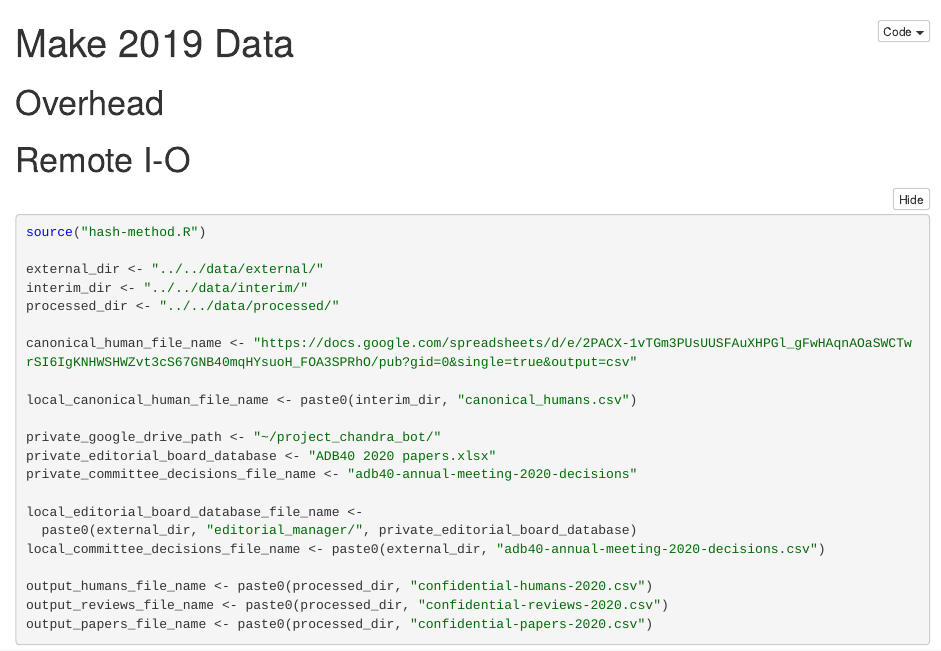
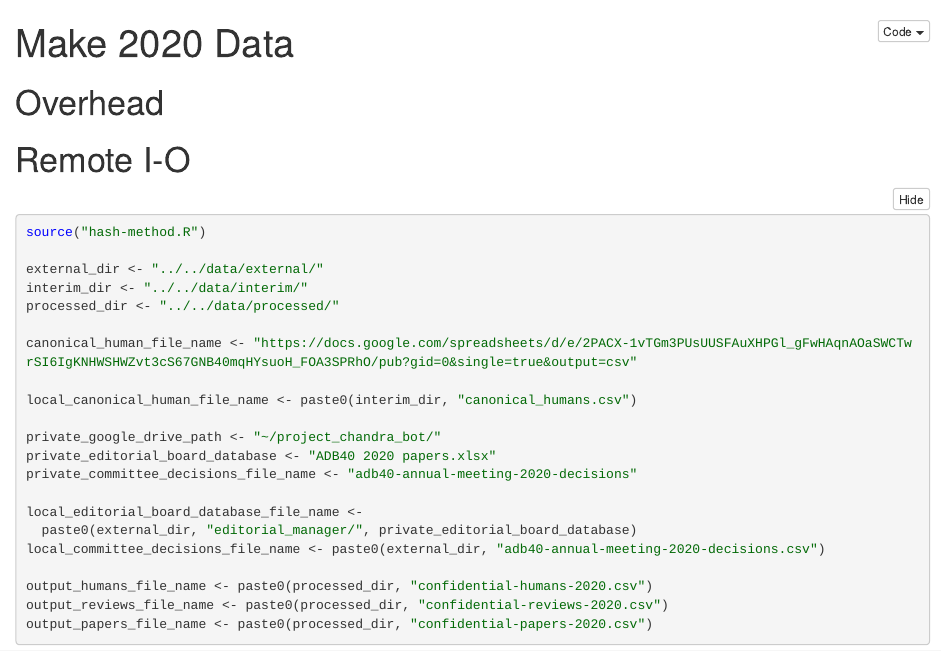
Before and after one commit to AEP50/chandra-bot, an R Markdown document (src/scripts/make-2020-data.Rmd): the page in a window 1100 px wide, from its top. The pictures show the output file src/scripts/make-2020-data.nb.html that the author committed with the source, opened offline.

Commit message:
fix name

```diff
--- a/src/scripts/make-2020-data.Rmd
+++ b/src/scripts/make-2020-data.Rmd
@@ -1,5 +1,5 @@
 ---
-title: "Make 2019 Data"
+title: "Make 2020 Data"
 output: html_notebook
 ---
 
```
Also changed, not shown: src/scripts/make-2020-data.nb.html.
